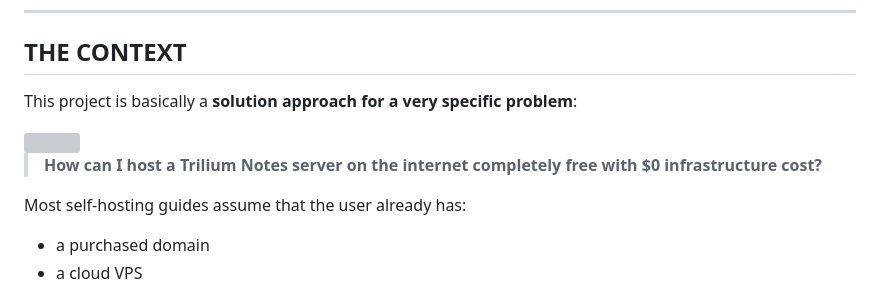
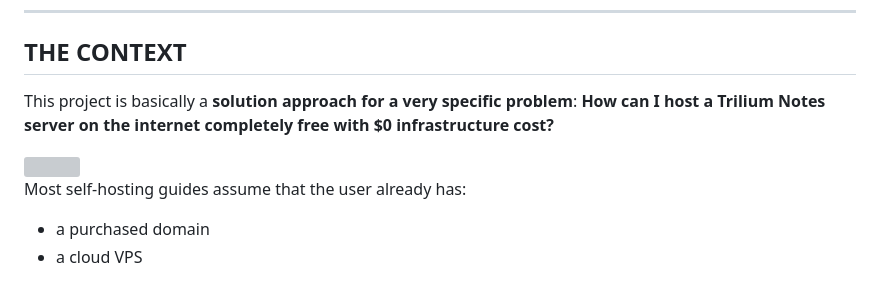
Before and after one commit to Irshad-11/my-trilium, a Markdown page: README.md, the part around the change. Rendered like a GitHub page; grey boxes are pictures that could not be loaded.

Commit message:
Update project context in README
Clarified the problem statement regarding hosting a Trilium Notes server for free.

```diff
--- a/README.md
+++ b/README.md
@@ -24,11 +24,11 @@
 
 ## THE CONTEXT
 
-This project is basically a **solution approach for a very specific problem**:
+This project is basically a **solution approach for a very specific problem**: **How can I host a Trilium Notes server on the internet completely free with $0 infrastructure cost?**
 
 <img src="https://substackcdn.com/image/fetch/$s_!86eO!,f_auto,q_auto:good,fl_progressive:steep/https%3A%2F%2Fsubstack-post-media.s3.amazonaws.com%2Fpublic%2Fimages%2F806be787-874e-43e1-85d2-2885ef07f4d6_128x128.png" align="right" width="150" />
 
-> **How can I host a Trilium Notes server on the internet completely free with $0 infrastructure cost?**
+
 
 
 
```
